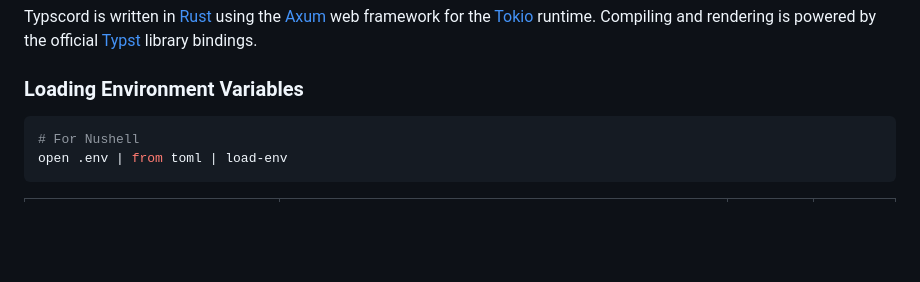
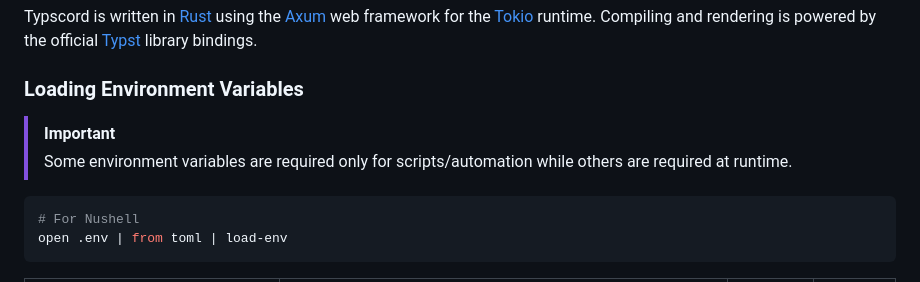
Before and after one commit to BastiDood/typscord, a Markdown page: README.md, the part around the change. GitHub-like rendering; blank space fills up the shorter version.

Commit message:
docs: add disclaimer about loading environment variables

````diff
--- a/README.md
+++ b/README.md
@@ -20,6 +20,9 @@ Typscord is written in [Rust] using the [Axum] web framework for the [Tokio] run
 [Tokio]: https://docs.rs/tokio/latest/tokio/
 
 ### Loading Environment Variables
+
+> [!IMPORTANT]
+> Some environment variables are required only for scripts/automation while others are required at runtime.
 
 ```shell
 # For Nushell
````
